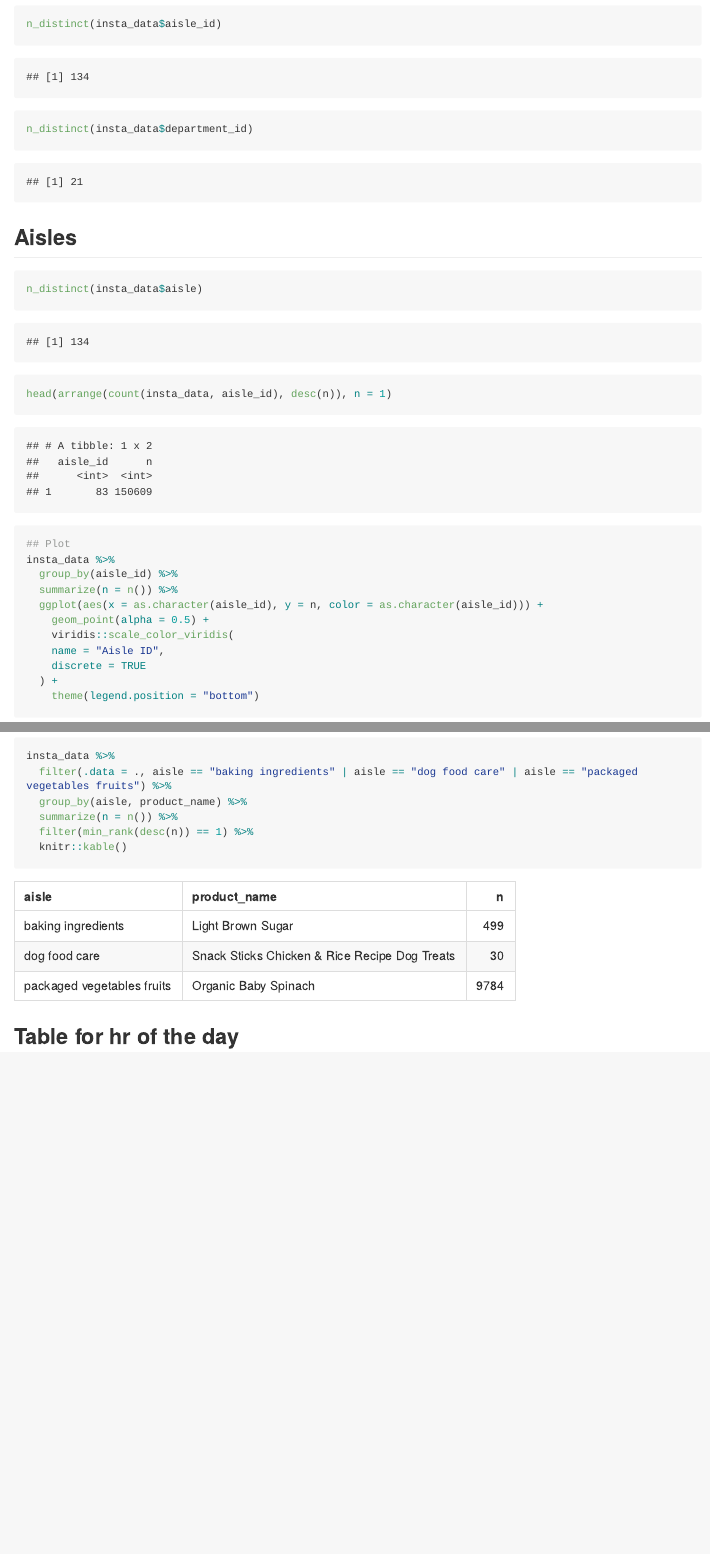
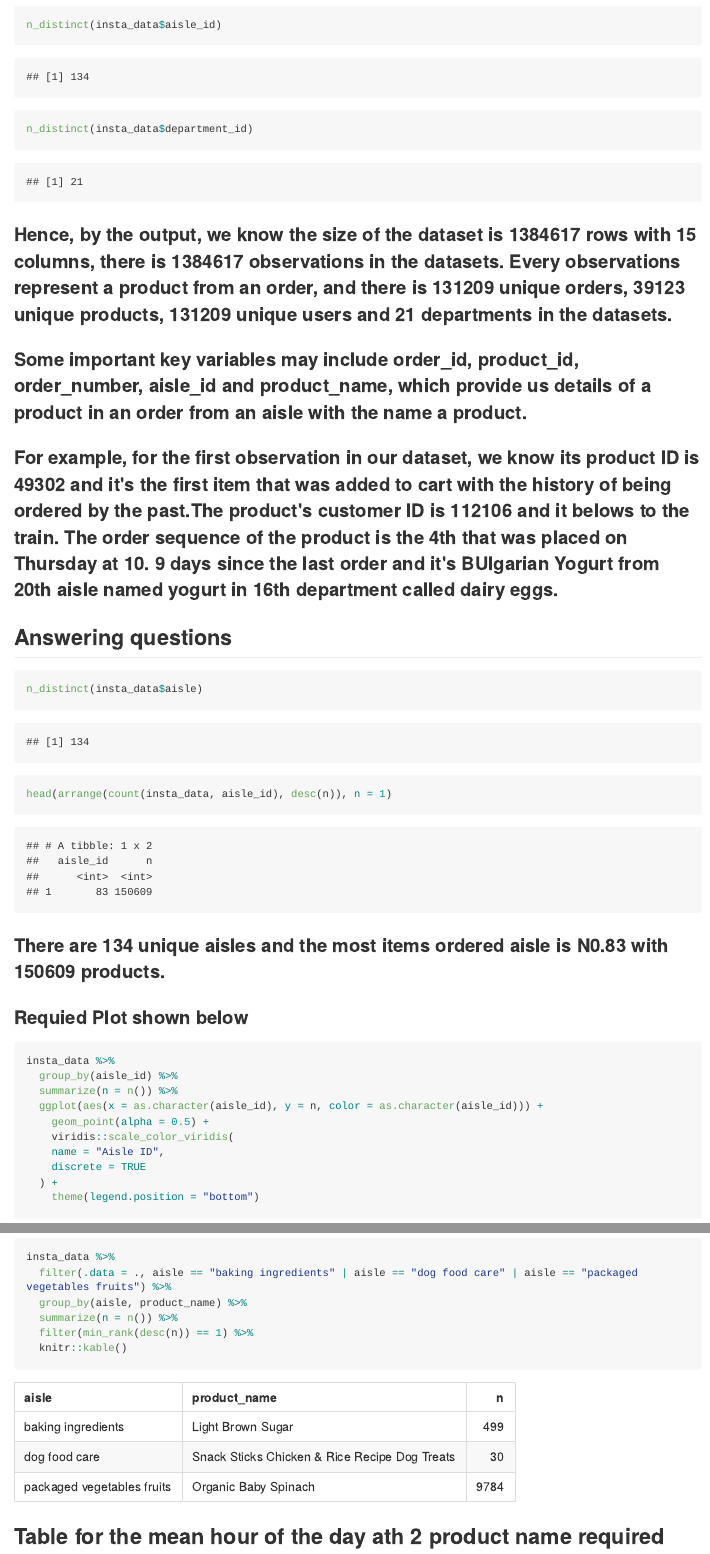
Before and after one commit to Lunararic/p8105_hw3_yg2625, an R Markdown document (p8105_hw3_yg2625.Rmd): the page in a window 1100 px wide, from 2670 px down before the commit and from 2730 px down after it, so that both start at the same text, and a second part further down, joined at a grey line. The pictures show the output file p8105_hw3_yg2625.md that the author committed with the source, drawn offline in the style of GitHub; long lines of code are wrapped.

Commit message:
Added comments and answers to the questions in problem 2, modified the code to show result more clearly

````diff
--- a/p8105_hw3_yg2625.Rmd
+++ b/p8105_hw3_yg2625.Rmd
@@ -88,13 +88,21 @@ n_distinct(insta_data$user_id)
 n_distinct(insta_data$aisle_id)
 n_distinct(insta_data$department_id)
 ```
+### Hence, by the output, we know the size of the dataset is 1384617 rows with 15 columns, there is 1384617 observations in the datasets. Every observations represent a product from an order, and there is 131209 unique orders, 39123 unique products, 131209 unique users and 21 departments in the datasets.
+### Some important key variables may include order_id, product_id, order_number, aisle_id and product_name, which provide us details of a product in an order from an aisle with the name a product.
+### For example, for the first observation in our dataset, we know its product ID is 49302 and it's the first item that was added to cart with the history of being ordered by the past.The product's customer ID is 112106 and it belows to the train. The order sequence of the product is the 4th that was placed on Thursday at 10. 9 days since the last order and it's BUlgarian Yogurt from 20th aisle named yogurt in 16th department called dairy eggs.
 
-## Aisles
+
+## Answering questions
+
 ```{r}
 n_distinct(insta_data$aisle)
 head(arrange(count(insta_data, aisle_id), desc(n)), n = 1)
+```
+### There are 134 unique aisles and the most items ordered aisle is N0.83 with 150609 products.
 
-## Plot
+### Requied Plot shown below
+```{r}
 insta_data %>%
   group_by(aisle_id) %>%
   summarize(n = n()) %>%
@@ -117,7 +125,7 @@ insta_data %>%
   knitr::kable()
 ```
 
-## Table for hr of the day
+## Table for the mean hour of the day ath 2 product name required
 ```{r}
 insta_data %>%
   filter(.data = ., product_name == "Pink Lady Apples" | product_name == "Coffee Ice Cream") %>%
````
Also changed, not shown: p8105_hw3_yg2625.md, p8105_hw3_yg2625.Rmd (12 more changed lines), 7 other files.
